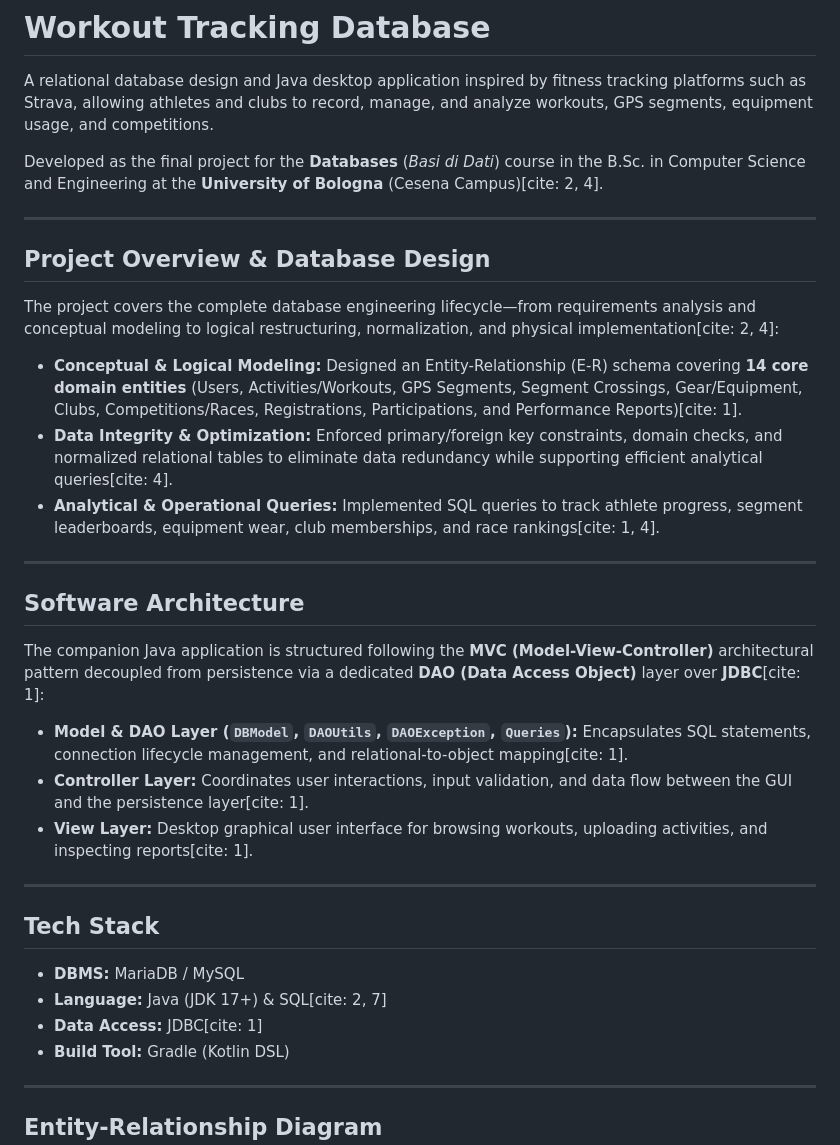
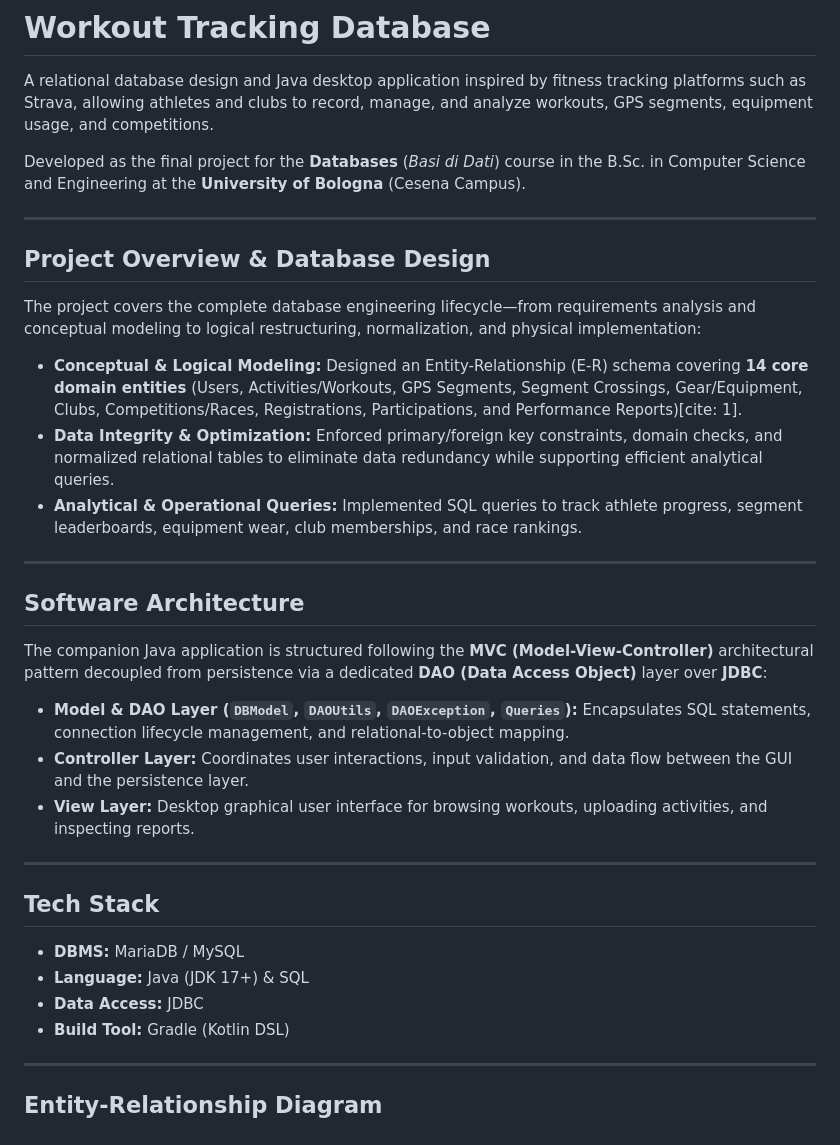
Before and after one commit to jjacomo/workout-tracking-database, a Markdown page: README.md, the part around one of its changes. Drawn GitHub-style.

```diff
--- a/README.md
+++ b/README.md
@@ -2,35 +2,35 @@
 
 A relational database design and Java desktop application inspired by fitness tracking platforms such as Strava, allowing athletes and clubs to record, manage, and analyze workouts, GPS segments, equipment usage, and competitions.
 
-Developed as the final project for the **Databases** (*Basi di Dati*) course in the B.Sc. in Computer Science and Engineering at the **University of Bologna** (Cesena Campus)[cite: 2, 4].
+Developed as the final project for the **Databases** (*Basi di Dati*) course in the B.Sc. in Computer Science and Engineering at the **University of Bologna** (Cesena Campus).
 
 ---
 
 ## Project Overview & Database Design
 
-The project covers the complete database engineering lifecycle—from requirements analysis and conceptual modeling to logical restructuring, normalization, and physical implementation[cite: 2, 4]:
+The project covers the complete database engineering lifecycle—from requirements analysis and conceptual modeling to logical restructuring, normalization, and physical implementation:
 
 * **Conceptual & Logical Modeling:** Designed an Entity-Relationship (E-R) schema covering **14 core domain entities** (Users, Activities/Workouts, GPS Segments, Segment Crossings, Gear/Equipment, Clubs, Competitions/Races, Registrations, Participations, and Performance Reports)[cite: 1].
-* **Data Integrity & Optimization:** Enforced primary/foreign key constraints, domain checks, and normalized relational tables to eliminate data redundancy while supporting efficient analytical queries[cite: 4].
-* **Analytical & Operational Queries:** Implemented SQL queries to track athlete progress, segment leaderboards, equipment wear, club memberships, and race rankings[cite: 1, 4].
+* **Data Integrity & Optimization:** Enforced primary/foreign key constraints, domain checks, and normalized relational tables to eliminate data redundancy while supporting efficient analytical queries.
+* **Analytical & Operational Queries:** Implemented SQL queries to track athlete progress, segment leaderboards, equipment wear, club memberships, and race rankings.
 
 ---
 
 ## Software Architecture
 
-The companion Java application is structured following the **MVC (Model-View-Controller)** architectural pattern decoupled from persistence via a dedicated **DAO (Data Access Object)** layer over **JDBC**[cite: 1]:
+The companion Java application is structured following the **MVC (Model-View-Controller)** architectural pattern decoupled from persistence via a dedicated **DAO (Data Access Object)** layer over **JDBC**:
 
-* **Model & DAO Layer (`DBModel`, `DAOUtils`, `DAOException`, `Queries`):** Encapsulates SQL statements, connection lifecycle management, and relational-to-object mapping[cite: 1].
-* **Controller Layer:** Coordinates user interactions, input validation, and data flow between the GUI and the persistence layer[cite: 1].
-* **View Layer:** Desktop graphical user interface for browsing workouts, uploading activities, and inspecting reports[cite: 1].
+* **Model & DAO Layer (`DBModel`, `DAOUtils`, `DAOException`, `Queries`):** Encapsulates SQL statements, connection lifecycle management, and relational-to-object mapping.
+* **Controller Layer:** Coordinates user interactions, input validation, and data flow between the GUI and the persistence layer.
+* **View Layer:** Desktop graphical user interface for browsing workouts, uploading activities, and inspecting reports.
 
 ---
 
 ## Tech Stack
 
 * **DBMS:** MariaDB / MySQL
-* **Language:** Java (JDK 17+) & SQL[cite: 2, 7]
-* **Data Access:** JDBC[cite: 1]
+* **Language:** Java (JDK 17+) & SQL
+* **Data Access:** JDBC
 * **Build Tool:** Gradle (Kotlin DSL)
 
 ---
```
Also changed, not shown: other parts of README.md (+1 -1 lines), docs/images/app-screenshot.png.
